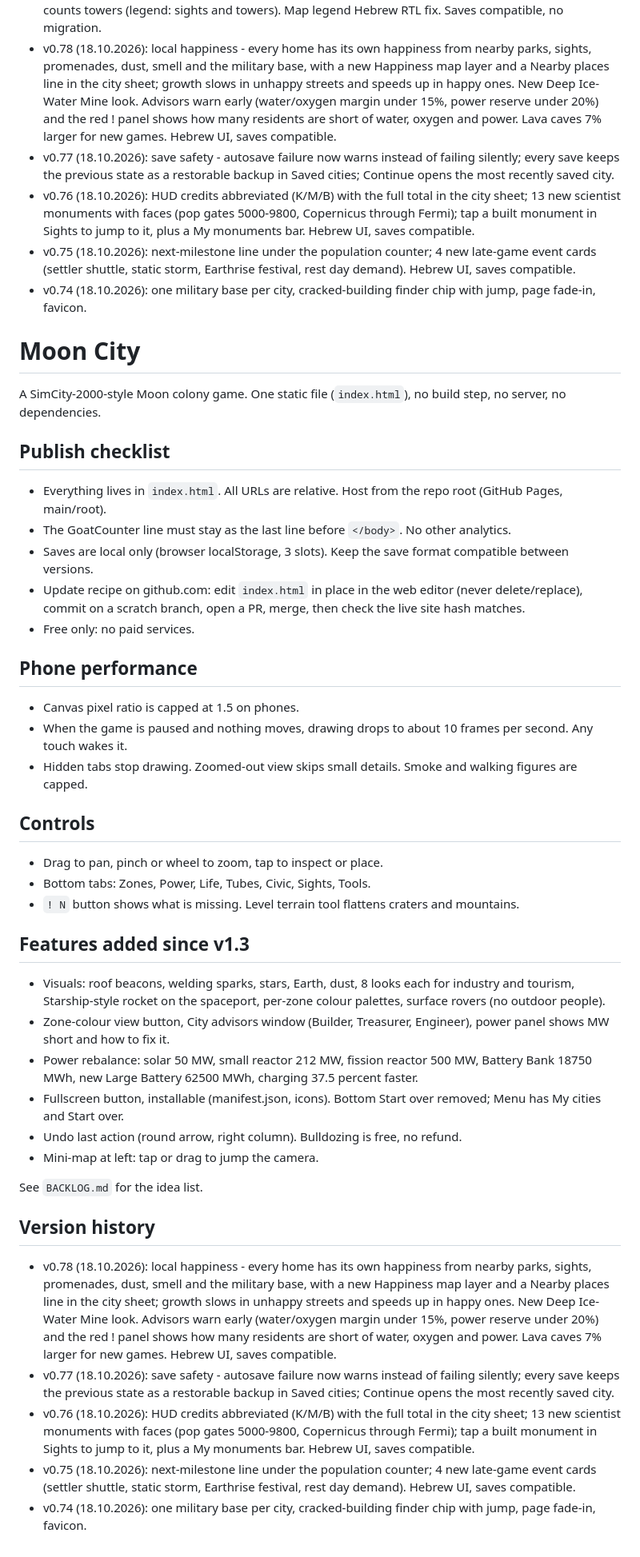
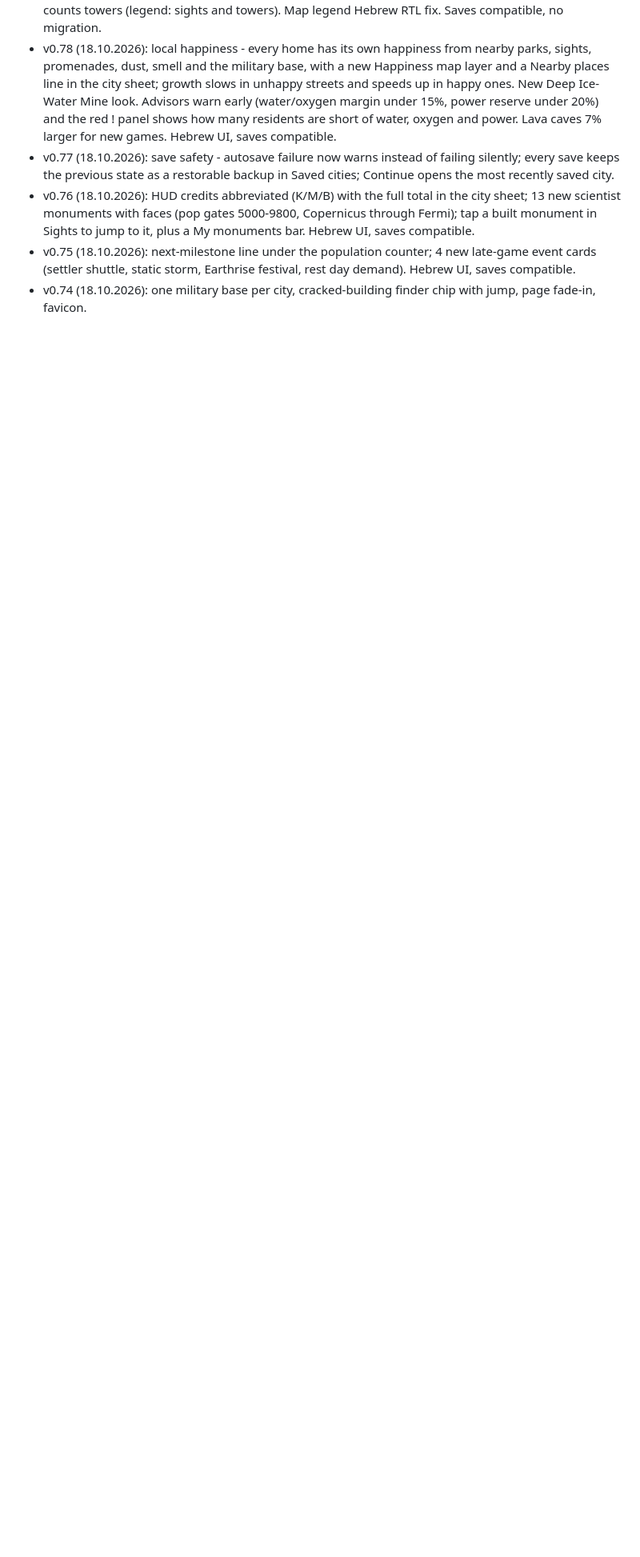
Before and after one commit to noa-yaakov-ai/moon-city, a Markdown page: README.md, the part around the change. Shown at 80% size. GitHub-like rendering; blank space fills up the shorter version.

Commit message:
v0.79: README version history line (clean replace)
Removed sections on Moon City, publish checklist, phone performance, controls, and features added since v1.3.

```diff
--- a/README.md
+++ b/README.md
@@ -37,41 +37,3 @@ See `BACKLOG.md` for the idea list.
 - v0.76 (18.10.2026): HUD credits abbreviated (K/M/B) with the full total in the city sheet; 13 new scientist monuments with faces (pop gates 5000-9800, Copernicus through Fermi); tap a built monument in Sights to jump to it, plus a My monuments bar. Hebrew UI, saves compatible.
 - v0.75 (18.10.2026): next-milestone line under the population counter; 4 new late-game event cards (settler shuttle, static storm, Earthrise festival, rest day demand). Hebrew UI, saves compatible.
 - v0.74 (18.10.2026): one military base per city, cracked-building finder chip with jump, page fade-in, favicon.
-# Moon City
-
-A SimCity-2000-style Moon colony game. One static file (`index.html`), no build step, no server, no dependencies.
-
-## Publish checklist
-- Everything lives in `index.html`. All URLs are relative. Host from the repo root (GitHub Pages, main/root).
-- The GoatCounter line must stay as the last line before `</body>`. No other analytics.
-- Saves are local only (browser localStorage, 3 slots). Keep the save format compatible between versions.
-- Update recipe on github.com: edit `index.html` in place in the web editor (never delete/replace), commit on a scratch branch, open a PR, merge, then check the live site hash matches.
-- Free only: no paid services.
-
-## Phone performance
-- Canvas pixel ratio is capped at 1.5 on phones.
-- When the game is paused and nothing moves, drawing drops to about 10 frames per second. Any touch wakes it.
-- Hidden tabs stop drawing. Zoomed-out view skips small details. Smoke and walking figures are capped.
-
-## Controls
-- Drag to pan, pinch or wheel to zoom, tap to inspect or place.
-- Bottom tabs: Zones, Power, Life, Tubes, Civic, Sights, Tools.
-- `! N` button shows what is missing. Level terrain tool flattens craters and mountains.
-
-## Features added since v1.3
-- Visuals: roof beacons, welding sparks, stars, Earth, dust, 8 looks each for industry and tourism, Starship-style rocket on the spaceport, per-zone colour palettes, surface rovers (no outdoor people).
-- Zone-colour view button, City advisors window (Builder, Treasurer, Engineer), power panel shows MW short and how to fix it.
-- Power rebalance: solar 50 MW, small reactor 212 MW, fission reactor 500 MW, Battery Bank 18750 MWh, new Large Battery 62500 MWh, charging 37.5 percent faster.
-- Fullscreen button, installable (manifest.json, icons). Bottom Start over removed; Menu has My cities and Start over.
-- Undo last action (round arrow, right column). Bulldozing is free, no refund.
-- Mini-map at left: tap or drag to jump the camera.
-
-See `BACKLOG.md` for the idea list.
-
-
-## Version history
-- v0.78 (18.10.2026): local happiness - every home has its own happiness from nearby parks, sights, promenades, dust, smell and the military base, with a new Happiness map layer and a Nearby places line in the city sheet; growth slows in unhappy streets and speeds up in happy ones. New Deep Ice-Water Mine look. Advisors warn early (water/oxygen margin under 15%, power reserve under 20%) and the red ! panel shows how many residents are short of water, oxygen and power. Lava caves 7% larger for new games. Hebrew UI, saves compatible.
-- v0.77 (18.10.2026): save safety - autosave failure now warns instead of failing silently; every save keeps the previous state as a restorable backup in Saved cities; Continue opens the most recently saved city.
-- v0.76 (18.10.2026): HUD credits abbreviated (K/M/B) with the full total in the city sheet; 13 new scientist monuments with faces (pop gates 5000-9800, Copernicus through Fermi); tap a built monument in Sights to jump to it, plus a My monuments bar. Hebrew UI, saves compatible.
-- v0.75 (18.10.2026): next-milestone line under the population counter; 4 new late-game event cards (settler shuttle, static storm, Earthrise festival, rest day demand). Hebrew UI, saves compatible.
-- v0.74 (18.10.2026): one military base per city, cracked-building finder chip with jump, page fade-in, favicon.
```
